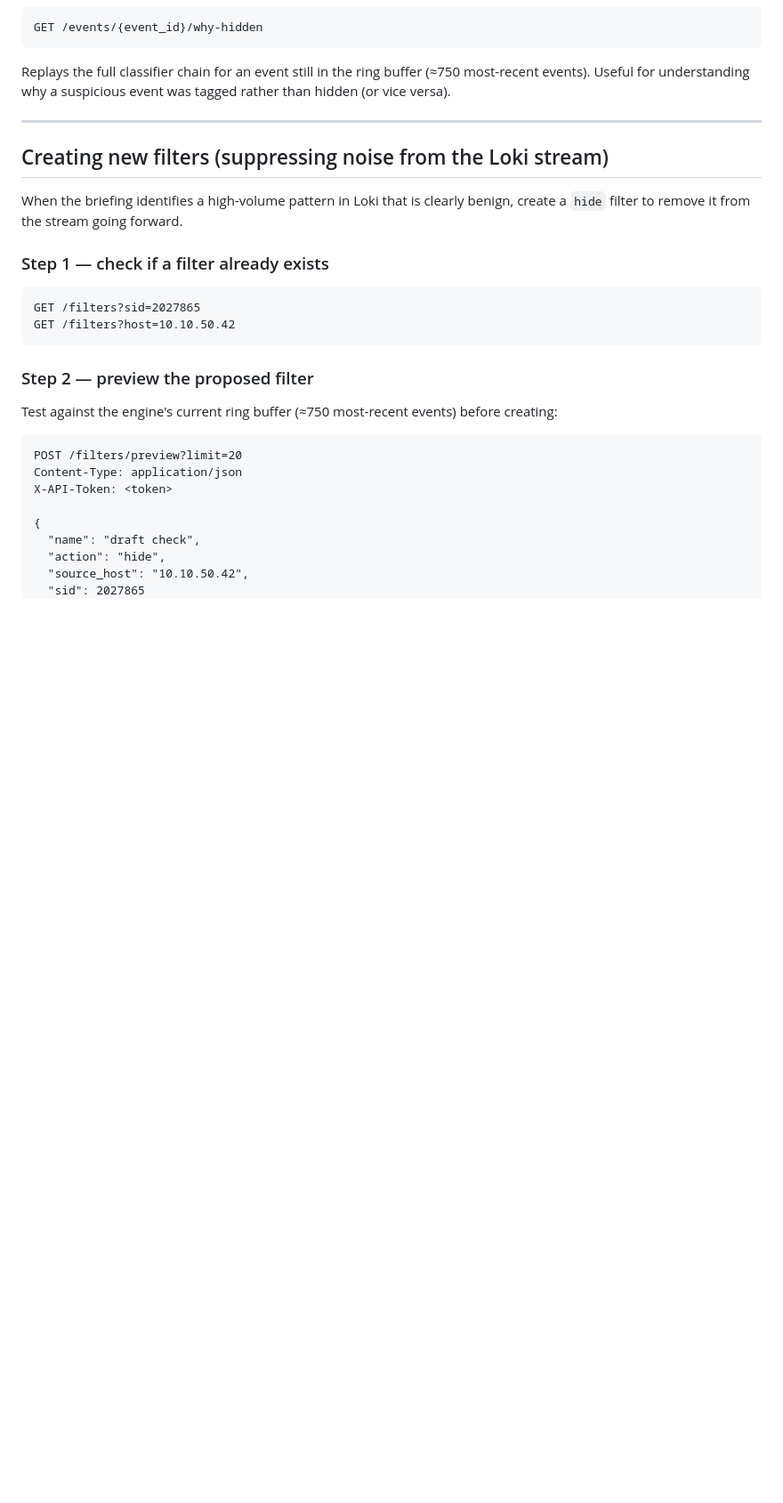
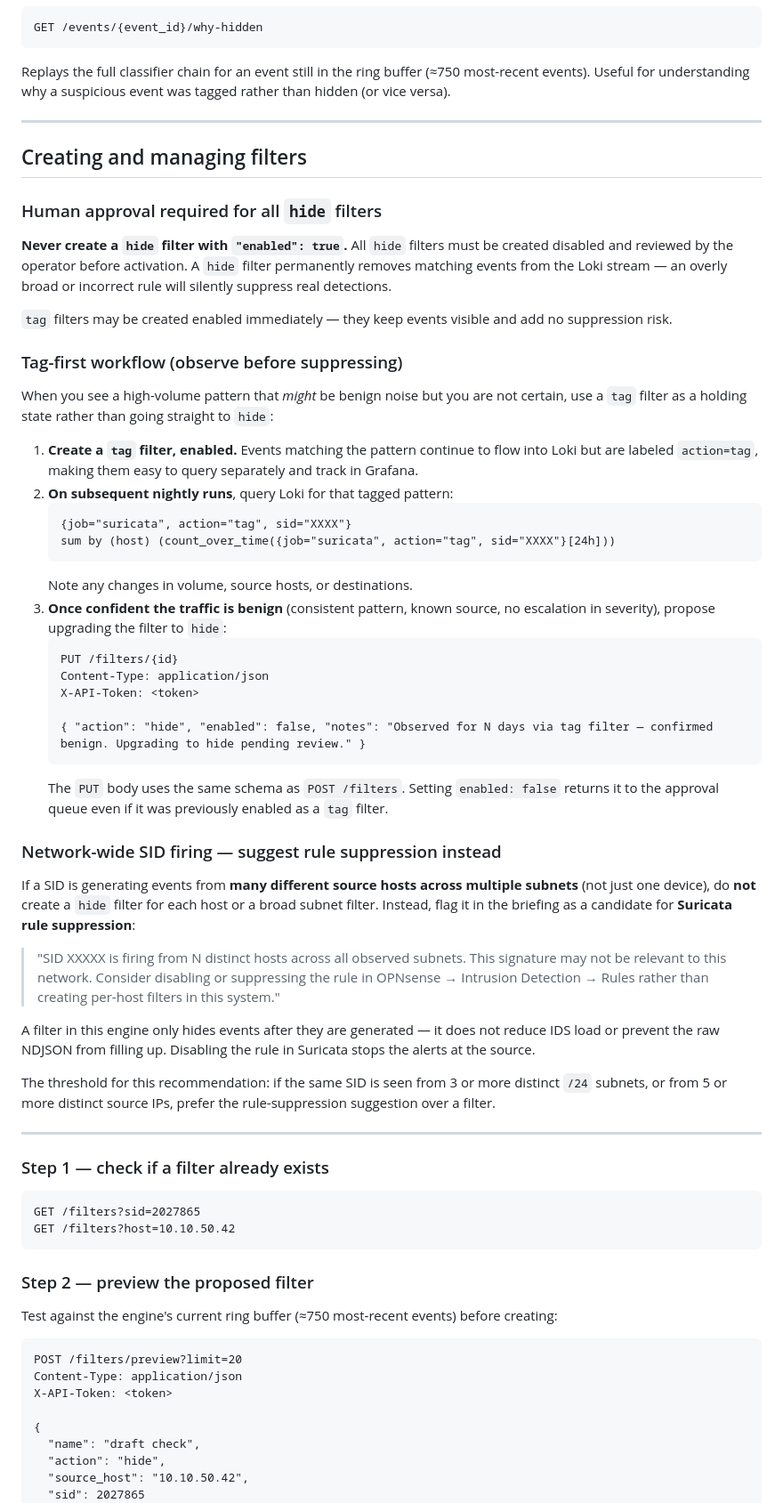
Before and after one commit to bcl1713/network-dashboard, a Markdown page: docs/agent-guide.md, the part around one of its changes. Shown at 89% size. Drawn GitHub-style; blank space fills up the shorter version.

Commit message:
Add tag-first workflow, hide approval requirement, and rule-suppression guidance
- All hide filters must be created disabled and require operator approval
  before activation
- Tag filters can be created enabled immediately as a safe observation state
- Documents tag → hide upgrade path via PUT /filters/{id}
- If a SID fires from 3+ subnets or 5+ hosts, recommend suppressing the
  Suricata rule in OPNsense rather than creating per-host filters

https://claude.ai/code/session_01U3wuPFBdSEgPhm8DVYbgjE

````diff
--- a/docs/agent-guide.md
+++ b/docs/agent-guide.md
@@ -254,10 +254,67 @@ was tagged rather than hidden (or vice versa).
 
 ---
 
-## Creating new filters (suppressing noise from the Loki stream)
+## Creating and managing filters
 
-When the briefing identifies a high-volume pattern in Loki that is clearly
-benign, create a `hide` filter to remove it from the stream going forward.
+### Human approval required for all `hide` filters
+
+**Never create a `hide` filter with `"enabled": true`.** All `hide` filters
+must be created disabled and reviewed by the operator before activation.
+A `hide` filter permanently removes matching events from the Loki stream —
+an overly broad or incorrect rule will silently suppress real detections.
+
+`tag` filters may be created enabled immediately — they keep events visible
+and add no suppression risk.
+
+### Tag-first workflow (observe before suppressing)
+
+When you see a high-volume pattern that *might* be benign noise but you are
+not certain, use a `tag` filter as a holding state rather than going straight
+to `hide`:
+
+1. **Create a `tag` filter, enabled.** Events matching the pattern continue
+   to flow into Loki but are labeled `action=tag`, making them easy to query
+   separately and track in Grafana.
+2. **On subsequent nightly runs**, query Loki for that tagged pattern:
+   ```
+   {job="suricata", action="tag", sid="XXXX"}
+   sum by (host) (count_over_time({job="suricata", action="tag", sid="XXXX"}[24h]))
+   ```
+   Note any changes in volume, source hosts, or destinations.
+3. **Once confident the traffic is benign** (consistent pattern, known source,
+   no escalation in severity), propose upgrading the filter to `hide`:
+   ```
+   PUT /filters/{id}
+   Content-Type: application/json
+   X-API-Token: <token>
+
+   { "action": "hide", "enabled": false, "notes": "Observed for N days via tag filter — confirmed benign. Upgrading to hide pending review." }
+   ```
+   The `PUT` body uses the same schema as `POST /filters`. Setting
+   `enabled: false` returns it to the approval queue even if it was previously
+   enabled as a `tag` filter.
+
+### Network-wide SID firing — suggest rule suppression instead
+
+If a SID is generating events from **many different source hosts across
+multiple subnets** (not just one device), do **not** create a `hide` filter
+for each host or a broad subnet filter. Instead, flag it in the briefing as
+a candidate for **Suricata rule suppression**:
+
+> "SID XXXXX is firing from N distinct hosts across all observed subnets.
+> This signature may not be relevant to this network. Consider disabling or
+> suppressing the rule in OPNsense → Intrusion Detection → Rules rather than
+> creating per-host filters in this system."
+
+A filter in this engine only hides events after they are generated — it does
+not reduce IDS load or prevent the raw NDJSON from filling up. Disabling the
+rule in Suricata stops the alerts at the source.
+
+The threshold for this recommendation: if the same SID is seen from 3 or more
+distinct `/24` subnets, or from 5 or more distinct source IPs, prefer the
+rule-suppression suggestion over a filter.
+
+---
 
 ### Step 1 — check if a filter already exists
 
````
Also changed, not shown: other parts of docs/agent-guide.md (+6 -4 lines).
